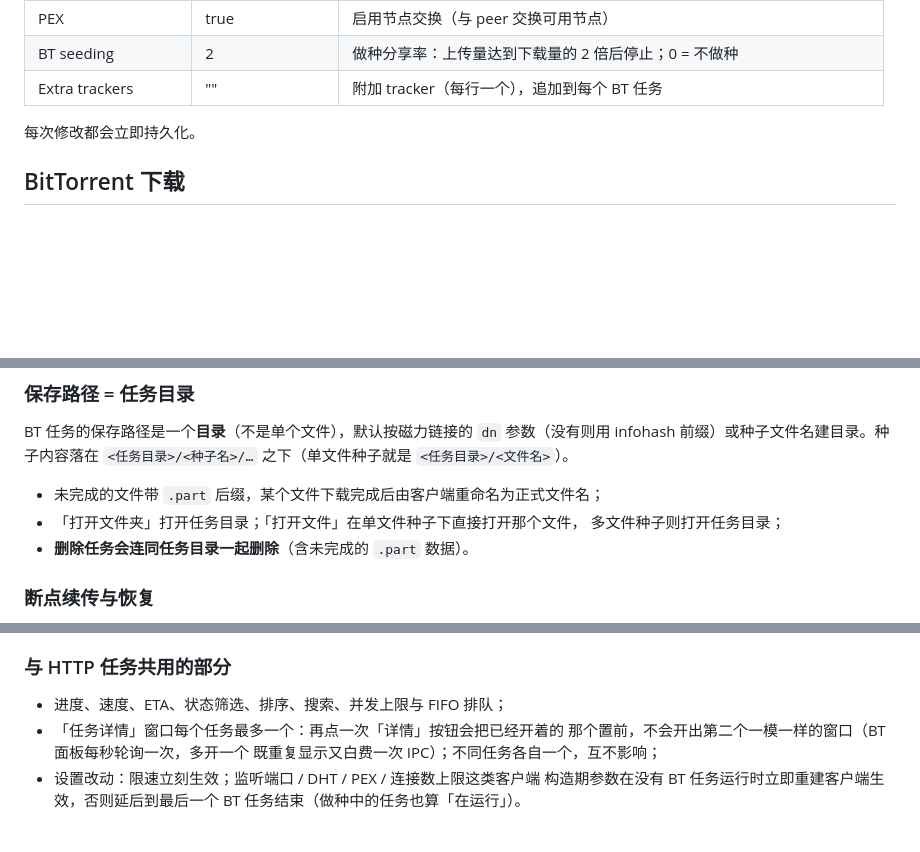
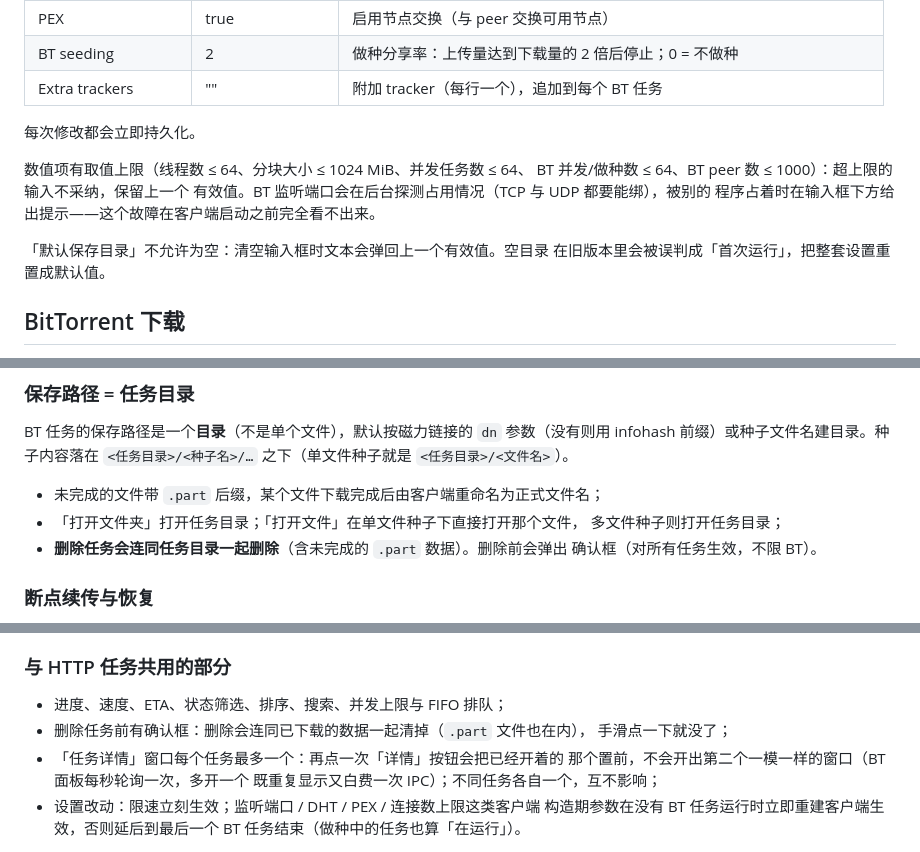
Before and after one commit to langbiantianya/lgo_download_manager, a Markdown page: README.md, 3 parts joined by grey strips. Rendered like a GitHub page; blank space fills up the shorter version.

Commit message:
docs(readme): describe the new UI behaviours
The README describes what the app does; the fixes from the last review
changed some of it, so the documentation follows:

- Deleting a task asks for confirmation now, and the deletion removes the
  downloaded data as well. That belongs in the "shared with HTTP tasks"
  list, next to the task list features.
- The numeric settings have upper bounds now, the BitTorrent listen port
  is probed for occupancy, and the default save directory refuses to be
  empty (an empty one used to reset the whole settings on the next
  start).
- internal/diskstat is a new package: the disk usage lookup, kept free
  of cgo so CI can cross-compile it for every platform.

```diff
--- a/README.md
+++ b/README.md
@@ -772,6 +772,14 @@ macOS 上 `ProcessType=Background` 标记为后台进程，不进入前台应用
 
 每次修改都会立即持久化。
 
+数值项有取值上限（线程数 ≤ 64、分块大小 ≤ 1024 MiB、并发任务数 ≤ 64、
+BT 并发/做种数 ≤ 64、BT peer 数 ≤ 1000）：超上限的输入不采纳，保留上一个
+有效值。BT 监听端口会在后台探测占用情况（TCP 与 UDP 都要能绑），被别的
+程序占着时在输入框下方给出提示——这个故障在客户端启动之前完全看不出来。
+
+「默认保存目录」不允许为空：清空输入框时文本会弹回上一个有效值。空目录
+在旧版本里会被误判成「首次运行」，把整套设置重置成默认值。
+
 ## BitTorrent 下载
 
 BT 任务与 HTTP 分片任务共用任务列表、状态机与排序，但底层走
@@ -806,7 +814,8 @@ BT 任务的保存路径是一个**目录**（不是单个文件），默认按
 - 未完成的文件带 `.part` 后缀，某个文件下载完成后由客户端重命名为正式文件名；
 - 「打开文件夹」打开任务目录；「打开文件」在单文件种子下直接打开那个文件，
   多文件种子则打开任务目录；
-- **删除任务会连同任务目录一起删除**（含未完成的 `.part` 数据）。
+- **删除任务会连同任务目录一起删除**（含未完成的 `.part` 数据）。删除前会弹出
+  确认框（对所有任务生效，不限 BT）。
 
 ### 断点续传与恢复
 
@@ -863,6 +872,8 @@ BT 任务的「任务详情」窗口**不**沿用 HTTP 任务那套通用字段
 ### 与 HTTP 任务共用的部分
 
 - 进度、速度、ETA、状态筛选、排序、搜索、并发上限与 FIFO 排队；
+- 删除任务前有确认框：删除会连同已下载的数据一起清掉（`.part` 文件也在内），
+  手滑点一下就没了；
 - 「任务详情」窗口每个任务最多一个：再点一次「详情」按钮会把已经开着的
   那个置前，不会开出第二个一模一样的窗口（BT 面板每秒轮询一次，多开一个
   既重复显示又白费一次 IPC）；不同任务各自一个，互不影响；
```
Also changed, not shown: other parts of README.md (+1 -0 lines).
